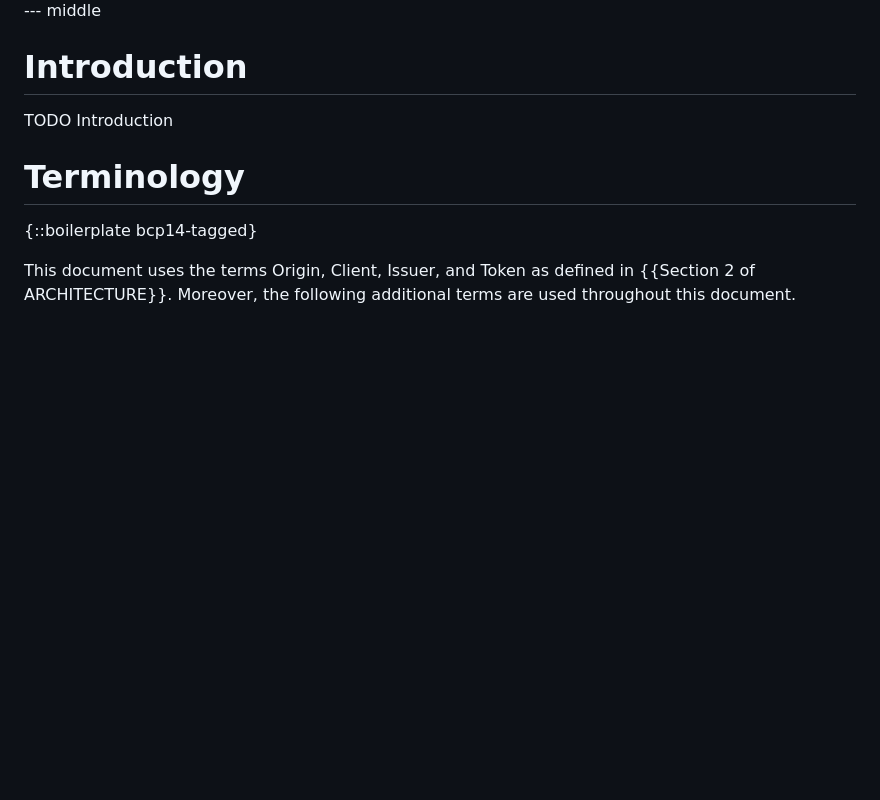
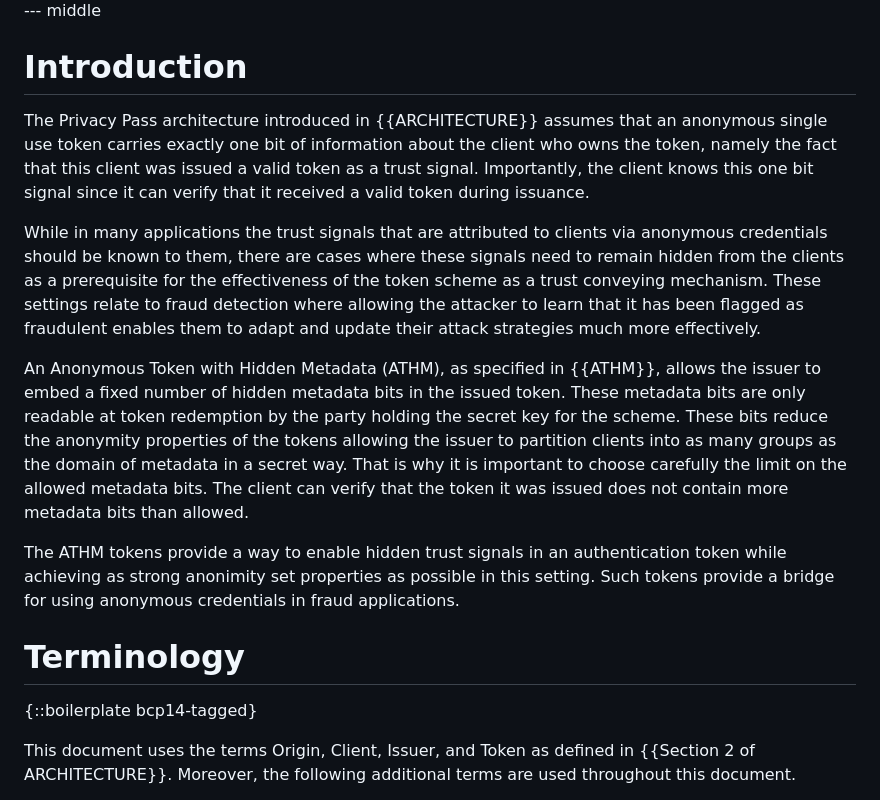
Before and after one commit to cathieyun/draft-athm, a Markdown page: draft-yun-privacypass-athm.md, the part around the change. Rendered like a GitHub page; blank space fills up the shorter version.

Commit message:
Update draft-yun-privacypass-athm.md
intro draft

```diff
--- a/draft-yun-privacypass-athm.md
+++ b/draft-yun-privacypass-athm.md
@@ -40,7 +40,27 @@ TODO Abstract
 
 # Introduction
 
-TODO Introduction
+The Privacy Pass architecture introduced in {{ARCHITECTURE}} assumes that an anonymous single use
+token carries exactly one bit of information about the client who owns the token, namely the fact
+that this client was issued a valid token as a trust signal. Importantly, the client knows this one
+bit signal since it can verify that it received a valid token during issuance.
+
+While in many applications the trust signals that are attributed to clients via anonymous credentials
+should be known to them, there are cases where these signals need to remain hidden from the clients
+as a prerequisite for the effectiveness of the token scheme as a trust conveying mechanism. These settings
+relate to fraud detection where allowing the attacker to learn that it has been flagged as fraudulent
+enables them to adapt and update their attack strategies much more effectively.
+
+An Anonymous Token with Hidden Metadata (ATHM), as specified in {{ATHM}}, allows the issuer to embed
+a fixed number of hidden metadata bits in the issued token. These metadata bits are only readable at
+token redemption by the party holding the secret key for the scheme. These bits reduce the anonymity
+properties of the tokens allowing the issuer to partition clients into as many groups as the domain of
+metadata in a secret way. That is why it is important to choose carefully the limit on the allowed metadata
+bits. The client can verify that the token it was issued does not contain more metadata bits than allowed.
+
+The ATHM tokens provide a way to enable hidden trust signals in an authentication token while achieving as
+strong anonimity set properties as possible in this setting. Such tokens provide a bridge for using anonymous
+credentials in fraud applications.
 
 
 # Terminology
```
